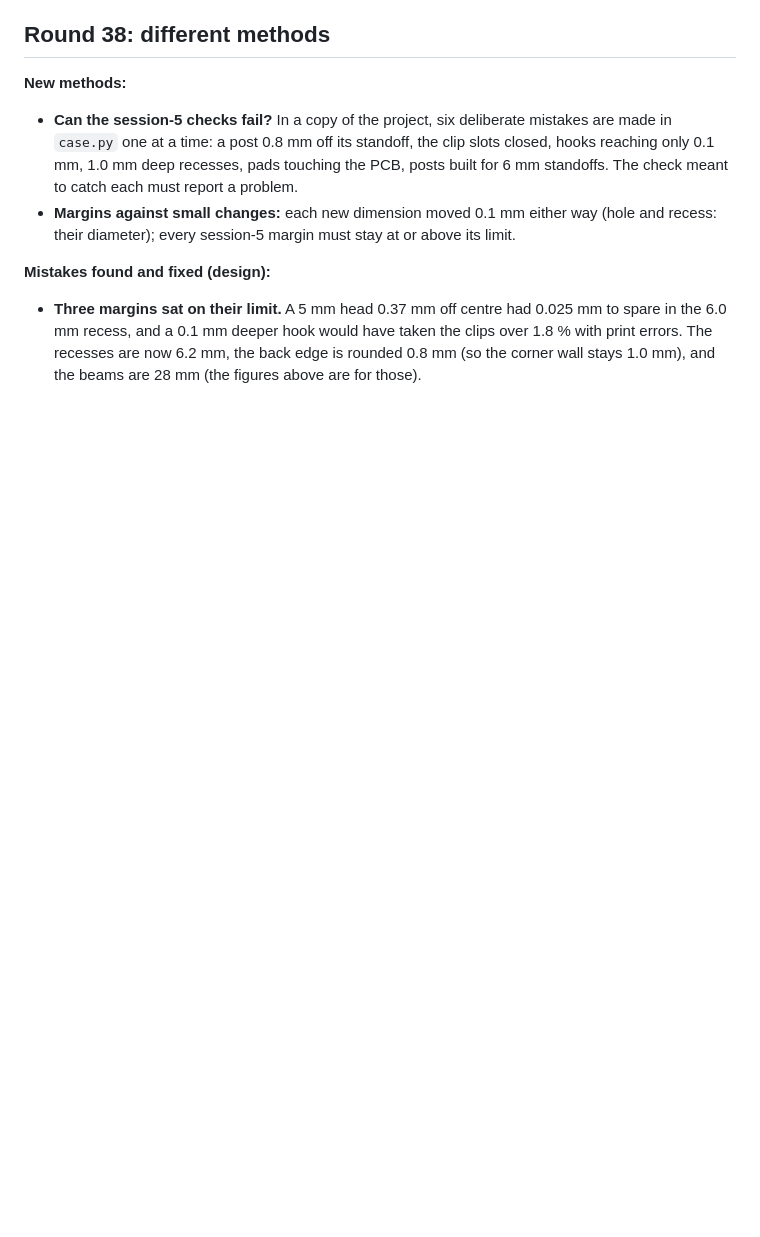
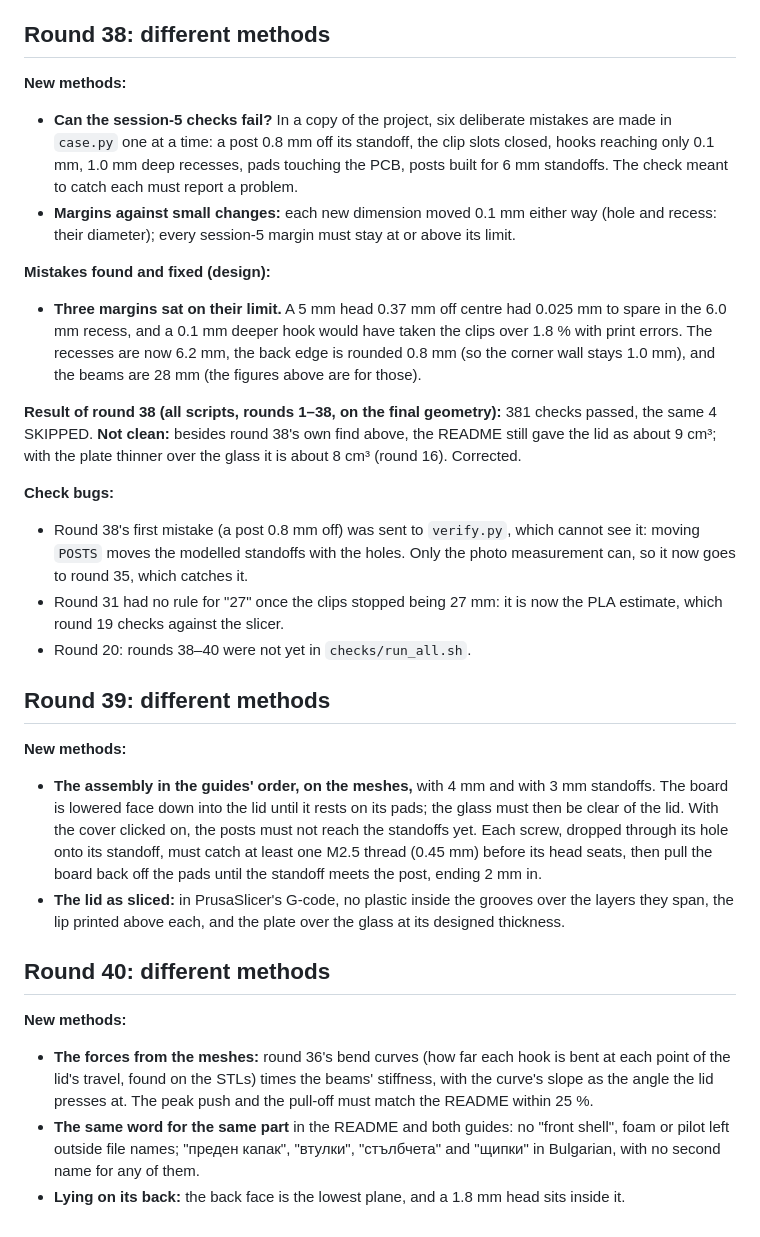
Before and after one commit to rovwfcho/claude-i-suppose..., a Markdown page: DEBUG_LOG.md, the part around the change. GitHub-like rendering; blank space fills up the shorter version.

```diff
--- a/DEBUG_LOG.md
+++ b/DEBUG_LOG.md
@@ -619,3 +619,21 @@ You asked for the board to be held by four screws through its own corner standof
 
 **Mistakes found and fixed (design):**
 - **Three margins sat on their limit.** A 5 mm head 0.37 mm off centre had 0.025 mm to spare in the 6.0 mm recess, and a 0.1 mm deeper hook would have taken the clips over 1.8 % with print errors. The recesses are now 6.2 mm, the back edge is rounded 0.8 mm (so the corner wall stays 1.0 mm), and the beams are 28 mm (the figures above are for those).
+
+**Result of round 38 (all scripts, rounds 1–38, on the final geometry):** 381 checks passed, the same 4 SKIPPED. **Not clean:** besides round 38's own find above, the README still gave the lid as about 9 cm³; with the plate thinner over the glass it is about 8 cm³ (round 16). Corrected.
+
+**Check bugs:**
+- Round 38's first mistake (a post 0.8 mm off) was sent to `verify.py`, which cannot see it: moving `POSTS` moves the modelled standoffs with the holes. Only the photo measurement can, so it now goes to round 35, which catches it.
+- Round 31 had no rule for "27" once the clips stopped being 27 mm: it is now the PLA estimate, which round 19 checks against the slicer.
+- Round 20: rounds 38–40 were not yet in `checks/run_all.sh`.
+
+## Round 39: different methods
+**New methods:**
+- **The assembly in the guides' order, on the meshes,** with 4 mm and with 3 mm standoffs. The board is lowered face down into the lid until it rests on its pads; the glass must then be clear of the lid. With the cover clicked on, the posts must not reach the standoffs yet. Each screw, dropped through its hole onto its standoff, must catch at least one M2.5 thread (0.45 mm) before its head seats, then pull the board back off the pads until the standoff meets the post, ending 2 mm in.
+- **The lid as sliced:** in PrusaSlicer's G-code, no plastic inside the grooves over the layers they span, the lip printed above each, and the plate over the glass at its designed thickness.
+
+## Round 40: different methods
+**New methods:**
+- **The forces from the meshes:** round 36's bend curves (how far each hook is bent at each point of the lid's travel, found on the STLs) times the beams' stiffness, with the curve's slope as the angle the lid presses at. The peak push and the pull-off must match the README within 25 %.
+- **The same word for the same part** in the README and both guides: no "front shell", foam or pilot left outside file names; "преден капак", "втулки", "стълбчета" and "щипки" in Bulgarian, with no second name for any of them.
+- **Lying on its back:** the back face is the lowest plane, and a 1.8 mm head sits inside it.
```
Also changed, not shown: README.md (+1 -1 lines), preview/checks_sections_battery.png, 4 other files.
